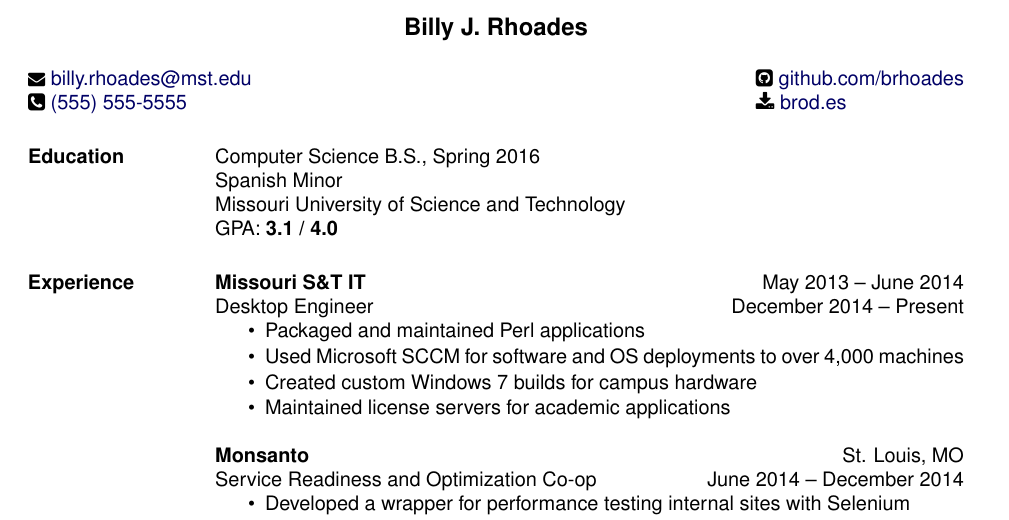
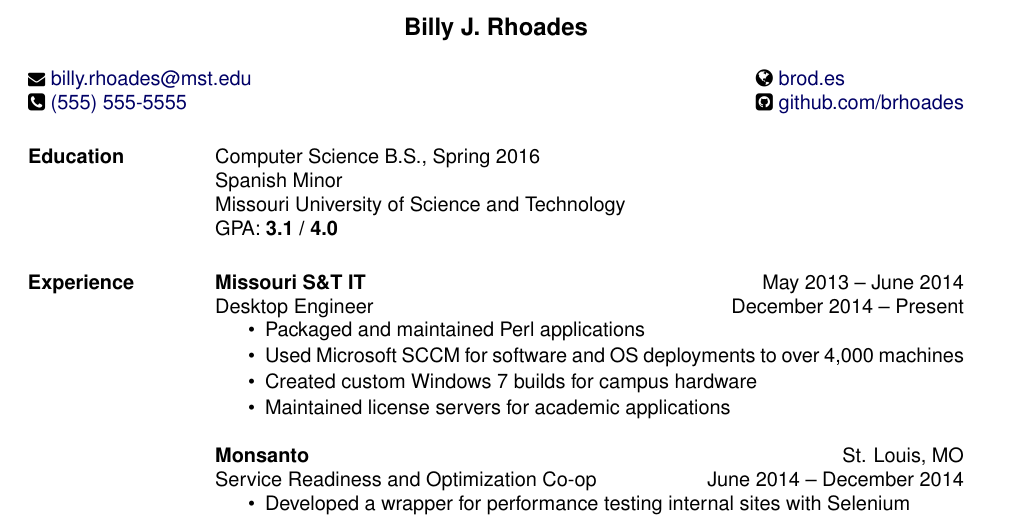
Before and after one commit to spilla13/resume, a LaTeX CV (resume.tex): part of the page, cut so that both start at the same text. Compiled offline with XeLaTeX; a LaTeX package or settings file that is missing is left out.

Commit message:
Changed website reference to be a globe

```diff
--- a/resume.tex
+++ b/resume.tex
@@ -44,9 +44,9 @@
     \faPhoneSign\hspace{1mm}\phoneNumber
   }
   \address{%
-    %\faGlobe\hspace{1mm}\href{http://brod.es/}{brod.es}\\
+    \faGlobe\hspace{1mm}\href{http://brod.es/}{brod.es}\\
     \faGithubSign\hspace{1mm}\href{http://github.com/brhoades}{github.com/brhoades}\\
-    \faDownloadAlt\hspace{1mm}\href{http://brod.es/}{brod.es}\\
+    %\faDownloadAlt\hspace{1mm}\href{http://brod.es/}{brod.es}\\
   }
 
   \begin{resume}
```
